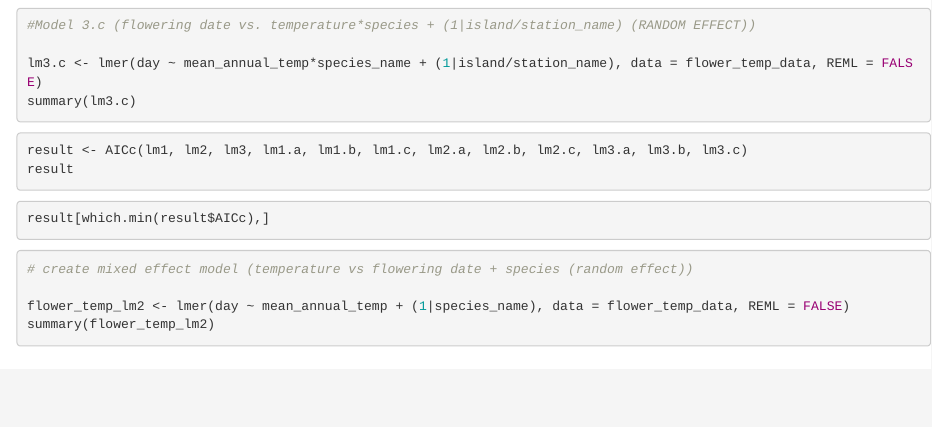
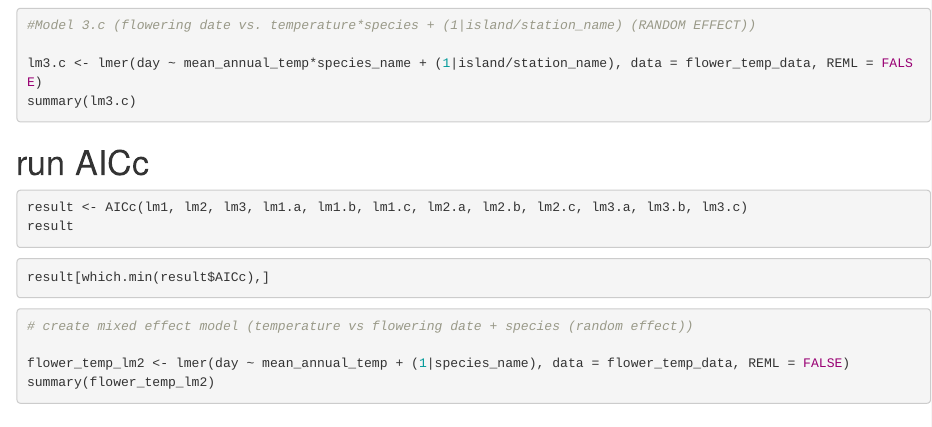
Before and after one commit to EEB313/2022-GroupG, an R Markdown document (EEB313 - Final Project.Rmd): the page in a window 1100 px wide, from 3550 px down. Rendered offline with R 4.5, knitr and Pandoc, with nearby package versions; the code chunks are not run, so their results and figures are left out; long lines of code are wrapped.

Commit message:
Update EEB313 - Final Project.Rmd

````diff
--- a/EEB313 - Final Project.Rmd
+++ b/EEB313 - Final Project.Rmd
@@ -228,6 +228,7 @@ lm3.c <- lmer(day ~ mean_annual_temp*species_name + (1|island/station_name), dat
 summary(lm3.c)
 ```
 
+# run AICc
 ```{r}
 result <- AICc(lm1, lm2, lm3, lm1.a, lm1.b, lm1.c, lm2.a, lm2.b, lm2.c, lm3.a, lm3.b, lm3.c)
 result
````
